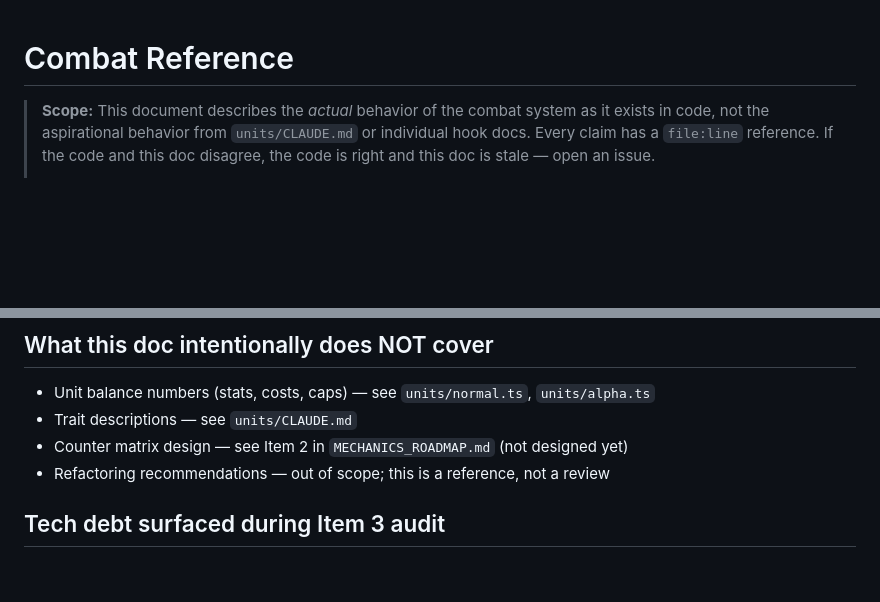
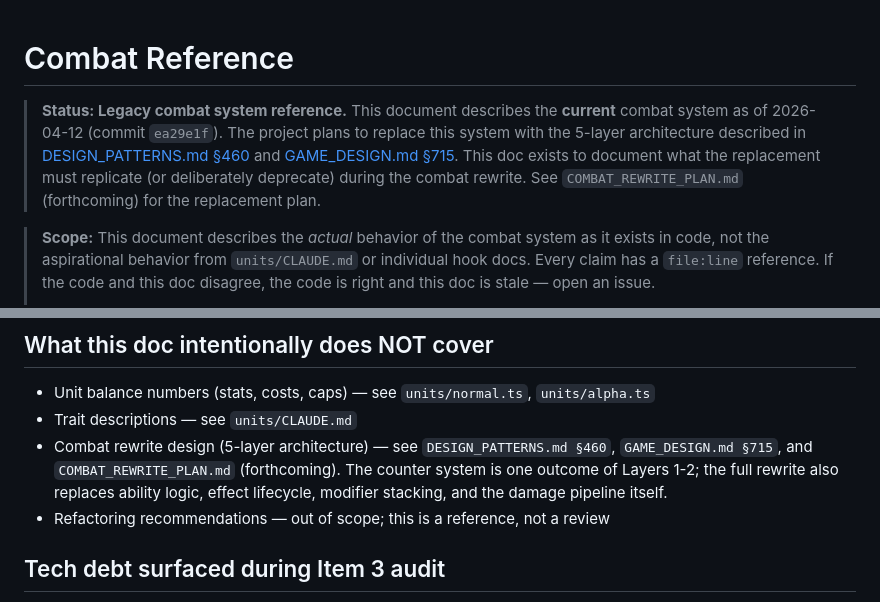
Before and after one commit to danish-deepskill/hivyss, a Markdown page: app/src/COMBAT_REFERENCE.md, 2 parts joined by grey strips. Drawn GitHub-style; blank space fills up the shorter version.

Commit message:
docs: reframe COMBAT_REFERENCE as legacy baseline for combat rewrite
The combat system documented here is planned for replacement via the
5-layer architecture in DESIGN_PATTERNS.md §460 and GAME_DESIGN.md §715.
This reframe clarifies that COMBAT_REFERENCE describes the CURRENT
baseline, not a permanent reference — its purpose is to document what
the rewrite must replicate or deliberately deprecate.

Adds a legacy status block at the top pointing to the 5-layer
architecture docs and the forthcoming COMBAT_REWRITE_PLAN. Updates the
"does not cover" section to point at the combat rewrite program
instead of the narrower "counter matrix" framing, since the rewrite
also replaces ability logic, effect lifecycle, modifier stacking, and
the damage pipeline itself.

Co-Authored-By: Claude Opus 4.6 (1M context) <noreply@anthropic.com>

```diff
--- a/app/src/COMBAT_REFERENCE.md
+++ b/app/src/COMBAT_REFERENCE.md
@@ -1,4 +1,6 @@
 # Combat Reference
+
+> **Status: Legacy combat system reference.** This document describes the **current** combat system as of 2026-04-12 (commit `ea29e1f`). The project plans to replace this system with the 5-layer architecture described in [DESIGN_PATTERNS.md §460](DESIGN_PATTERNS.md#combat-system-architecture-5-layers) and [GAME_DESIGN.md §715](GAME_DESIGN.md#combat-system). This doc exists to document what the replacement must replicate (or deliberately deprecate) during the combat rewrite. See `COMBAT_REWRITE_PLAN.md` (forthcoming) for the replacement plan.
 
 > **Scope:** This document describes the *actual* behavior of the combat system as it exists in code, not the aspirational behavior from `units/CLAUDE.md` or individual hook docs. Every claim has a `file:line` reference. If the code and this doc disagree, the code is right and this doc is stale — open an issue.
 >
@@ -209,7 +211,7 @@ Source: [CombatSystem.ts:295-314].
 
 - Unit balance numbers (stats, costs, caps) — see `units/normal.ts`, `units/alpha.ts`
 - Trait descriptions — see `units/CLAUDE.md`
-- Counter matrix design — see Item 2 in `MECHANICS_ROADMAP.md` (not designed yet)
+- Combat rewrite design (5-layer architecture) — see `DESIGN_PATTERNS.md §460`, `GAME_DESIGN.md §715`, and `COMBAT_REWRITE_PLAN.md` (forthcoming). The counter system is one outcome of Layers 1-2; the full rewrite also replaces ability logic, effect lifecycle, modifier stacking, and the damage pipeline itself.
 - Refactoring recommendations — out of scope; this is a reference, not a review
 
 ## Tech debt surfaced during Item 3 audit
```
